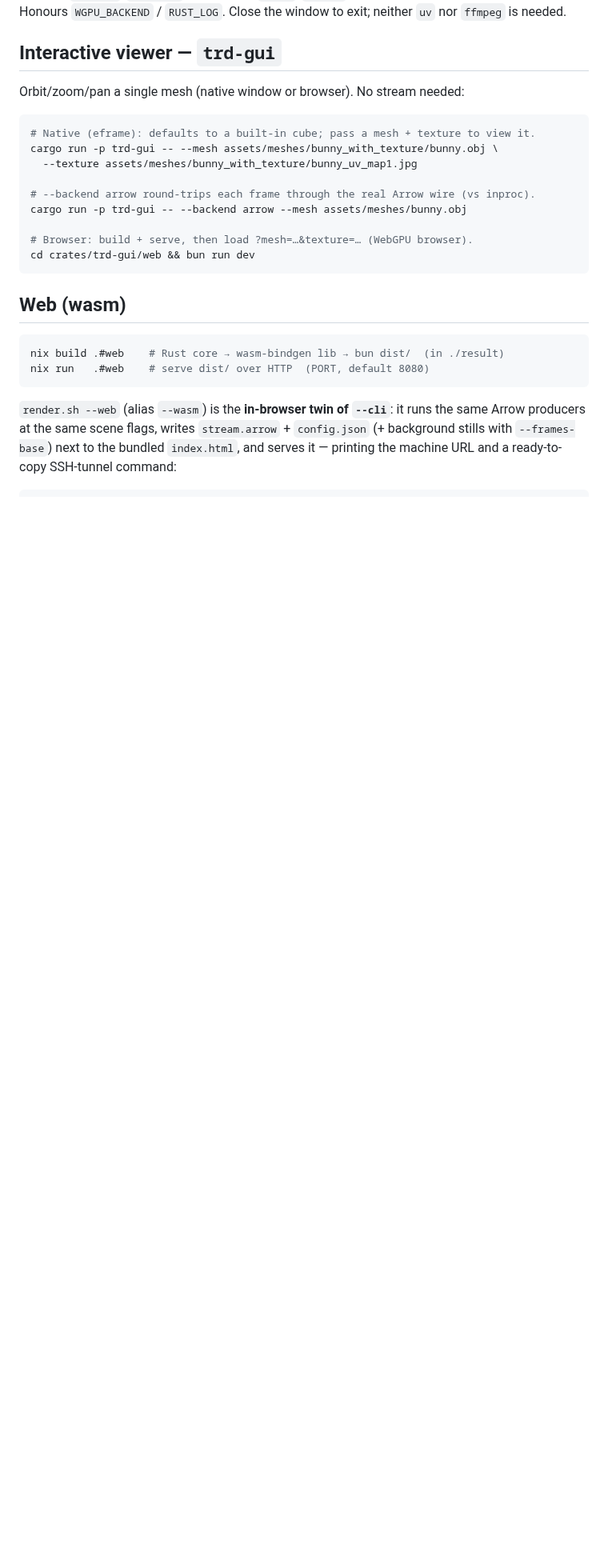
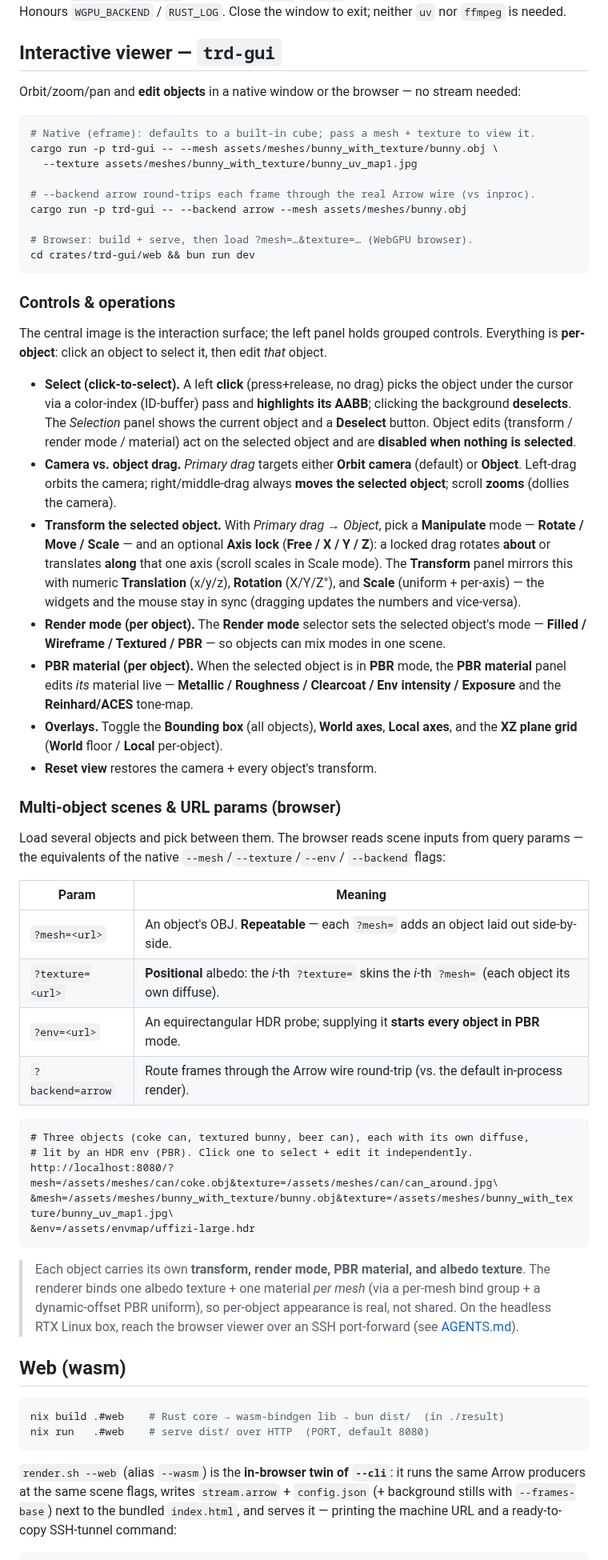
Before and after one commit to xiaoyxue/trd, a Markdown page: docs/rendering.md, the part around the change. Shown at 80% size. Drawn GitHub-style; blank space fills up the shorter version.

Commit message:
docs: add interactive-viewer (trd-gui) GUI-operation section to README + docs
Document the per-object interactive operations: click-to-select, per-object
transform (rotate/move/scale + axis lock, widgets in sync with the mouse),
per-object render mode (filled/wireframe/textured/PBR), per-object PBR material +
diffuse texture, overlays, and the browser multi-object URL params (repeatable
?mesh=, positional ?texture=, ?env= for PBR). README carries a lean summary;
docs/rendering.md gets the full 'Controls & operations' + 'Multi-object scenes &
URL params' subsections (kept in sync per the README/docs convention).

Refs #141 #143

Co-authored-by: Copilot <223556219+Copilot@users.noreply.github.com>
Copilot-Session: f631eaea-1afe-476b-bd99-e83ae6ce87eb

````diff
--- a/docs/rendering.md
+++ b/docs/rendering.md
@@ -160,7 +160,8 @@ exit; neither `uv` nor `ffmpeg` is needed.
 
 ## Interactive viewer — `trd-gui`
 
-Orbit/zoom/pan a single mesh (native window or browser). No stream needed:
+Orbit/zoom/pan and **edit objects** in a native window or the browser — no stream
+needed:
 
 ```sh
 # Native (eframe): defaults to a built-in cube; pass a mesh + texture to view it.
@@ -173,6 +174,66 @@ cargo run -p trd-gui -- --backend arrow --mesh assets/meshes/bunny.obj
 # Browser: build + serve, then load ?mesh=…&texture=… (WebGPU browser).
 cd crates/trd-gui/web && bun run dev
 ```
+
+### Controls & operations
+
+The central image is the interaction surface; the left panel holds grouped
+controls. Everything is **per-object**: click an object to select it, then edit
+*that* object.
+
+- **Select (click-to-select).** A left **click** (press+release, no drag) picks the
+  object under the cursor via a color-index (ID-buffer) pass and **highlights its
+  AABB**; clicking the background **deselects**. The *Selection* panel shows the
+  current object and a **Deselect** button. Object edits (transform / render mode /
+  material) act on the selected object and are **disabled when nothing is
+  selected**.
+- **Camera vs. object drag.** *Primary drag* targets either **Orbit camera**
+  (default) or **Object**. Left-drag orbits the camera; right/middle-drag always
+  **moves the selected object**; scroll **zooms** (dollies the camera).
+- **Transform the selected object.** With *Primary drag → Object*, pick a
+  **Manipulate** mode — **Rotate / Move / Scale** — and an optional **Axis lock**
+  (**Free / X / Y / Z**): a locked drag rotates **about** or translates **along**
+  that one axis (scroll scales in Scale mode). The **Transform** panel mirrors this
+  with numeric **Translation** (x/y/z), **Rotation** (X/Y/Z°), and **Scale**
+  (uniform + per-axis) — the widgets and the mouse stay in sync (dragging updates
+  the numbers and vice-versa).
+- **Render mode (per object).** The **Render mode** selector sets the selected
+  object's mode — **Filled / Wireframe / Textured / PBR** — so objects can mix modes
+  in one scene.
+- **PBR material (per object).** When the selected object is in **PBR** mode, the
+  **PBR material** panel edits *its* material live — **Metallic / Roughness /
+  Clearcoat / Env intensity / Exposure** and the **Reinhard/ACES** tone-map.
+- **Overlays.** Toggle the **Bounding box** (all objects), **World axes**, **Local
+  axes**, and the **XZ plane grid** (**World** floor / **Local** per-object).
+- **Reset view** restores the camera + every object's transform.
+
+### Multi-object scenes & URL params (browser)
+
+Load several objects and pick between them. The browser reads scene inputs from
+query params — the equivalents of the native `--mesh`/`--texture`/`--env`/
+`--backend` flags:
+
+| Param | Meaning |
+|-------|---------|
+| `?mesh=<url>` | An object's OBJ. **Repeatable** — each `?mesh=` adds an object laid out side-by-side. |
+| `?texture=<url>` | **Positional** albedo: the *i*-th `?texture=` skins the *i*-th `?mesh=` (each object its own diffuse). |
+| `?env=<url>` | An equirectangular HDR probe; supplying it **starts every object in PBR** mode. |
+| `?backend=arrow` | Route frames through the Arrow wire round-trip (vs. the default in-process render). |
+
+```
+# Three objects (coke can, textured bunny, beer can), each with its own diffuse,
+# lit by an HDR env (PBR). Click one to select + edit it independently.
+http://localhost:8080/?mesh=/assets/meshes/can/coke.obj&texture=/assets/meshes/can/can_around.jpg\
+&mesh=/assets/meshes/bunny_with_texture/bunny.obj&texture=/assets/meshes/bunny_with_texture/bunny_uv_map1.jpg\
+&env=/assets/envmap/uffizi-large.hdr
+```
+
+> Each object carries its own **transform, render mode, PBR material, and albedo
+> texture**. The renderer binds one albedo texture + one material *per mesh* (via a
+> per-mesh bind group + a dynamic-offset PBR uniform), so per-object appearance is
+> real, not shared. On the headless RTX Linux box, reach the browser viewer over an
+> SSH port-forward (see [AGENTS.md](../AGENTS.md)).
+
 
 ## Web (wasm)
 
````
Also changed, not shown: README.md (+19 -0 lines).
